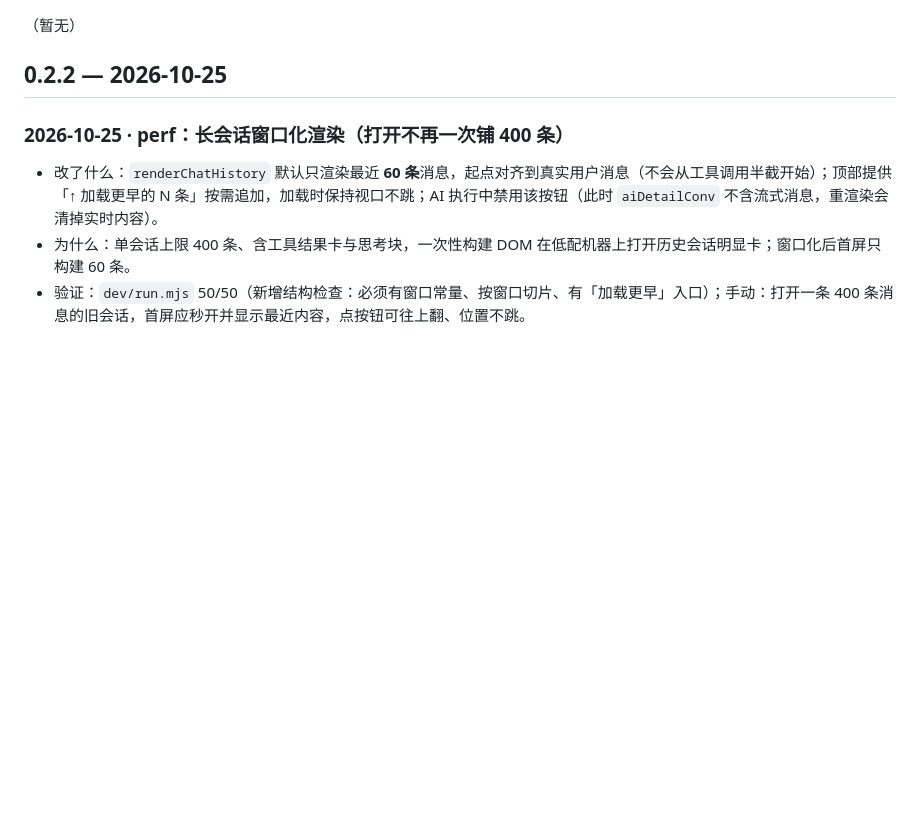
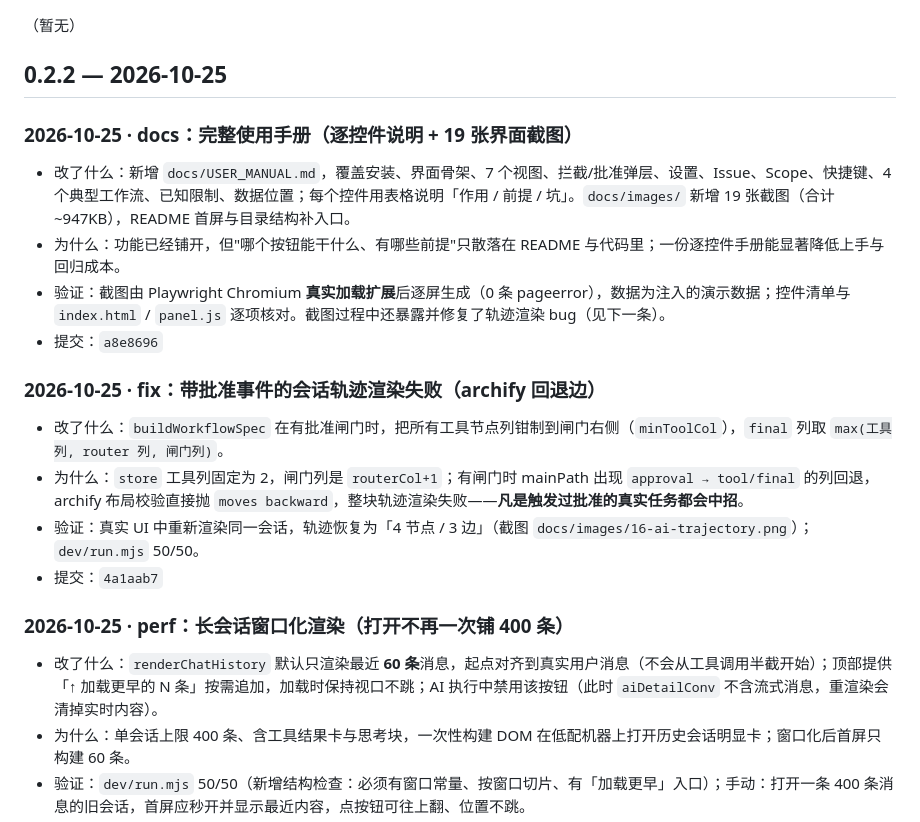
Before and after one commit to gu437/F12x, a Markdown page: CHANGELOG.md, the part around the change. Drawn GitHub-style; blank space fills up the shorter version.

Commit message:
docs: 记录使用手册与轨迹渲染修复

```diff
--- a/CHANGELOG.md
+++ b/CHANGELOG.md
@@ -30,6 +30,18 @@
 （暂无）
 
 ## 0.2.2 — 2026-10-25
+
+### 2026-10-25 · docs：完整使用手册（逐控件说明 + 19 张界面截图）
+- 改了什么：新增 `docs/USER_MANUAL.md`，覆盖安装、界面骨架、7 个视图、拦截/批准弹层、设置、Issue、Scope、快捷键、4 个典型工作流、已知限制、数据位置；每个控件用表格说明「作用 / 前提 / 坑」。`docs/images/` 新增 19 张截图（合计 ~947KB），README 首屏与目录结构补入口。
+- 为什么：功能已经铺开，但"哪个按钮能干什么、有哪些前提"只散落在 README 与代码里；一份逐控件手册能显著降低上手与回归成本。
+- 验证：截图由 Playwright Chromium **真实加载扩展**后逐屏生成（0 条 pageerror），数据为注入的演示数据；控件清单与 `index.html` / `panel.js` 逐项核对。截图过程中还暴露并修复了轨迹渲染 bug（见下一条）。
+- 提交：`a8e8696`
+
+### 2026-10-25 · fix：带批准事件的会话轨迹渲染失败（archify 回退边）
+- 改了什么：`buildWorkflowSpec` 在有批准闸门时，把所有工具节点列钳制到闸门右侧（`minToolCol`），`final` 列取 `max(工具列, router 列, 闸门列)`。
+- 为什么：`store` 工具列固定为 2，闸门列是 `routerCol+1`；有闸门时 mainPath 出现 `approval → tool/final` 的列回退，archify 布局校验直接抛 `moves backward`，整块轨迹渲染失败——**凡是触发过批准的真实任务都会中招**。
+- 验证：真实 UI 中重新渲染同一会话，轨迹恢复为「4 节点 / 3 边」（截图 `docs/images/16-ai-trajectory.png`）；`dev/run.mjs` 50/50。
+- 提交：`4a1aab7`
 
 ### 2026-10-25 · perf：长会话窗口化渲染（打开不再一次铺 400 条）
 - 改了什么：`renderChatHistory` 默认只渲染最近 **60 条**消息，起点对齐到真实用户消息（不会从工具调用半截开始）；顶部提供「↑ 加载更早的 N 条」按需追加，加载时保持视口不跳；AI 执行中禁用该按钮（此时 `aiDetailConv` 不含流式消息，重渲染会清掉实时内容）。
```
